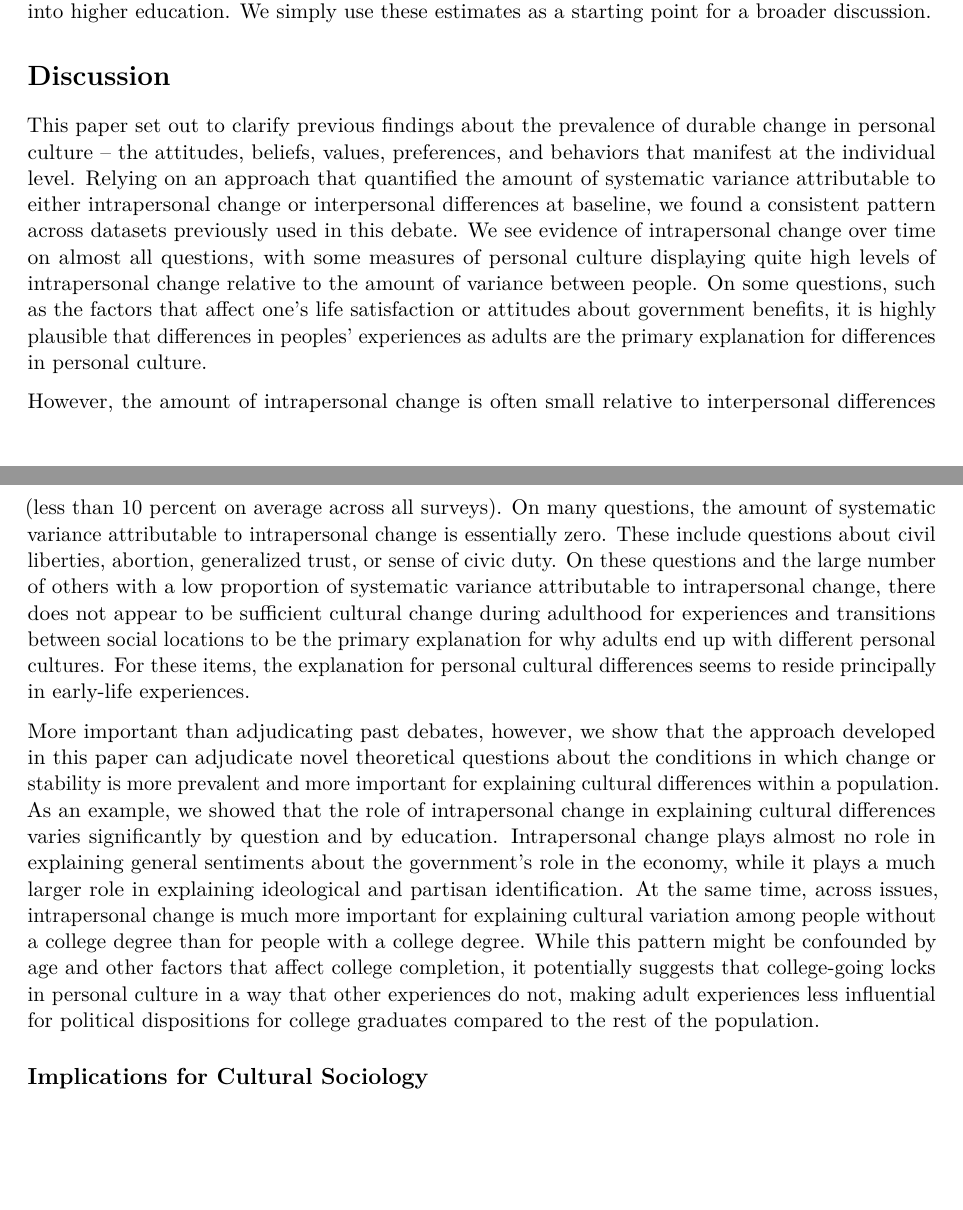
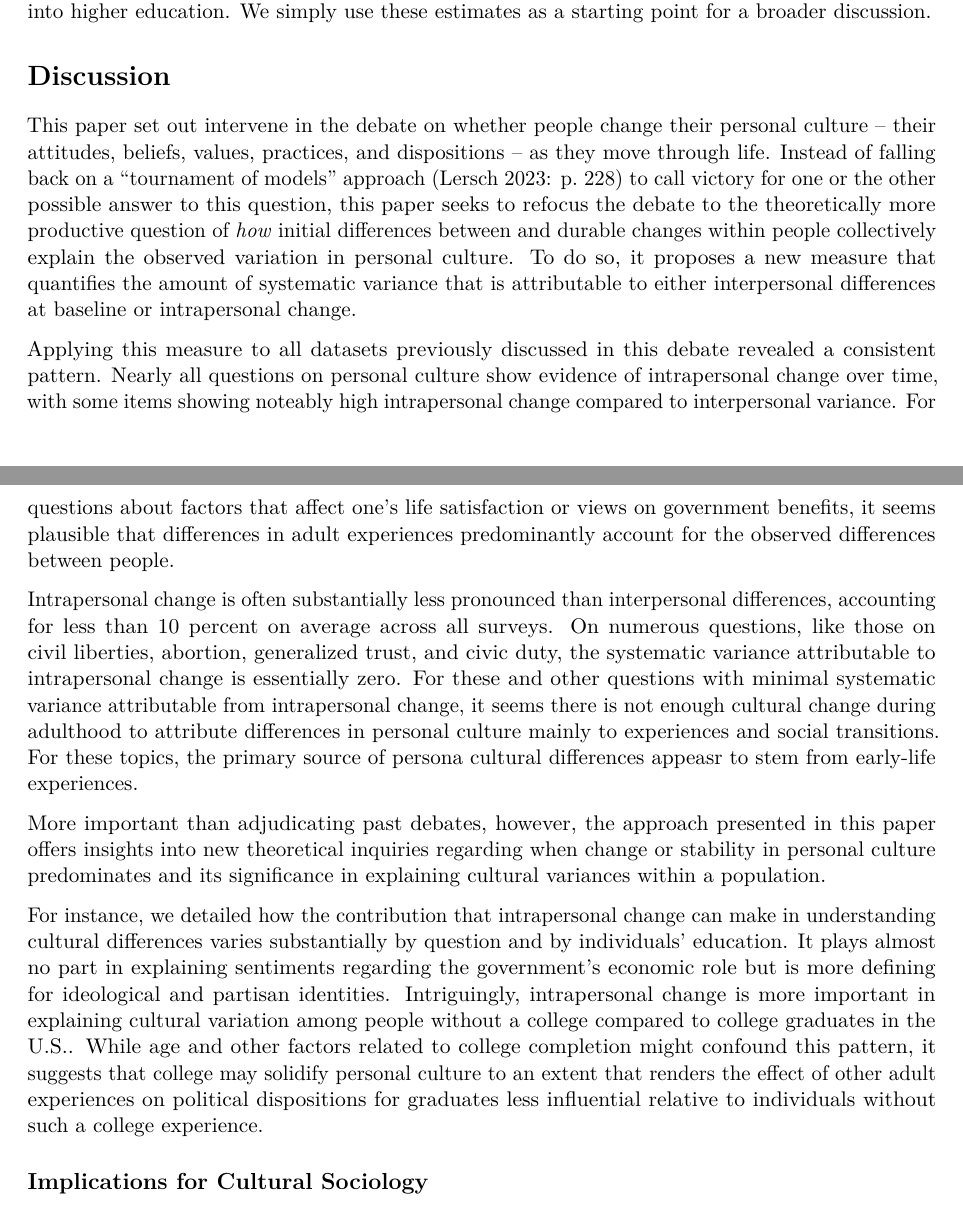
Before and after one commit to krkiley/quantifying_change, an R Markdown document (manuscript.Rmd): two parts of pages 13 and 14 of 21, joined at a grey line, cut so that both start at the same text, the shorter picture padded with empty space. Rendered offline with R 4.5, knitr and Pandoc, then LaTeX, with nearby package versions.

Commit message:
Discussion I

```diff
--- a/manuscript.Rmd
+++ b/manuscript.Rmd
@@ -211,11 +211,15 @@ It is important to note here that these differences should not be interpreted as
 
 # Discussion
 
-This paper set out to clarify previous findings about the prevalence of durable change in personal culture -- the attitudes, beliefs, values, preferences, and behaviors that manifest at the individual level. Relying on an approach that quantified the amount of systematic variance attributable to either intrapersonal change or interpersonal differences at baseline, we found a consistent pattern across datasets previously used in this debate. We see evidence of intrapersonal change over time on almost all questions, with some measures of personal culture displaying quite high levels of intrapersonal change relative to the amount of variance between people. On some questions, such as the factors that affect one’s life satisfaction or attitudes about government benefits, it is highly plausible that differences in peoples’ experiences as adults are the primary explanation for differences in personal culture.
+This paper set out intervene in the debate on whether people change their personal culture -- their attitudes, beliefs, values, practices, and dispositions -- as they move through life. Instead of falling back on a "tournament of models" approach [@lersch2023: p. 228] to call victory for one or the other possible answer to this question, this paper seeks to refocus the debate to the theoretically more productive question of _how_ initial differences between and durable changes within people collectively explain the observed variation in personal culture. To do so, it proposes a new measure that quantifies the amount of systematic variance that is attributable to either interpersonal differences at baseline or intrapersonal change.
 
-However, the amount of intrapersonal change is often small relative to interpersonal differences (less than 10 percent on average across all surveys). On many questions, the amount of systematic variance attributable to intrapersonal change is essentially zero. These include questions about civil liberties, abortion, generalized trust, or sense of civic duty. On these questions and the large number of others with a low proportion of systematic variance attributable to intrapersonal change, there does not appear to be sufficient cultural change during adulthood for experiences and transitions between social locations to be the primary explanation for why adults end up with different personal cultures. For these items, the explanation for personal cultural differences seems to reside principally in early-life experiences.
+Applying this measure to all datasets previously discussed in this debate revealed a consistent pattern. Nearly all questions on personal culture show evidence of intrapersonal change over time, with some items showing noteably high intrapersonal change compared to interpersonal variance. For questions about factors that affect one’s life satisfaction or views on government benefits, it seems plausible that differences in adult experiences predominantly account for the observed differences between people.
 
-More important than adjudicating past debates, however, we show that the approach developed in this paper can adjudicate novel theoretical questions about the conditions in which change or stability is more prevalent and more important for explaining cultural differences within a population. As an example, we showed that the role of intrapersonal change in explaining cultural differences varies significantly by question and by education. Intrapersonal change plays almost no role in explaining general sentiments about the government's role in the economy, while it plays a much larger role in explaining ideological and partisan identification. At the same time, across issues, intrapersonal change is much more important for explaining cultural variation among people without a college degree than for people with a college degree. While this pattern might be confounded by age and other factors that affect college completion, it potentially suggests that college-going locks in personal culture in a way that other experiences do not, making adult experiences less influential for political dispositions for college graduates compared to the rest of the population.
+Intrapersonal change is often substantially less pronounced than interpersonal differences, accounting for less than 10 percent on average across all surveys. On numerous questions, like those on civil liberties, abortion, generalized trust, and civic duty, the systematic variance attributable to intrapersonal change is essentially zero. For these and other questions with minimal systematic variance attributable from intrapersonal change, it seems there is not enough cultural change during adulthood to attribute differences in personal culture mainly to experiences and social transitions. For these topics, the primary source of persona cultural differences appeasr to stem from early-life experiences.
+
+More important than adjudicating past debates, however, the approach presented in this paper offers insights into new theoretical inquiries regarding when change or stability in personal culture predominates and its significance in explaining cultural variances within a population.
+
+For instance, we detailed how the contribution that intrapersonal change can make in understanding cultural differences varies substantially by question and by individuals' education. It plays almost no part in explaining sentiments regarding the government's economic role but is more defining for ideological and partisan identities. Intriguingly, intrapersonal change is more important in explaining cultural variation among people without a college compared to college graduates in the U.S.. While age and other factors related to college completion might confound this pattern, it suggests that college may solidify personal culture to an extent that renders the effect of other adult experiences on political dispositions for graduates less influential relative to individuals without such a college experience.
 
 ## Implications for Cultural Sociology
 
```
Also changed, not shown: manuscript.Rmd (4 more changed lines).
